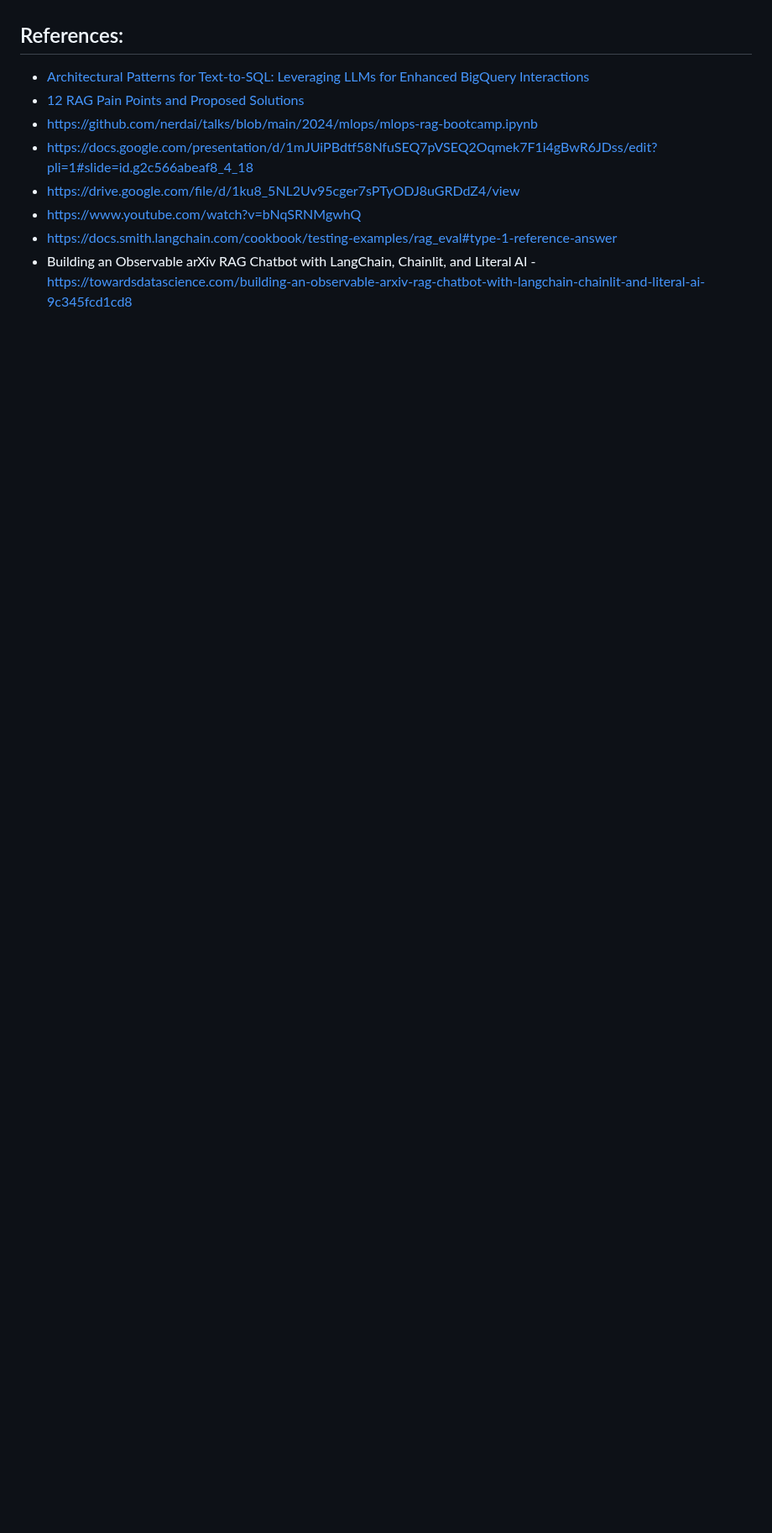
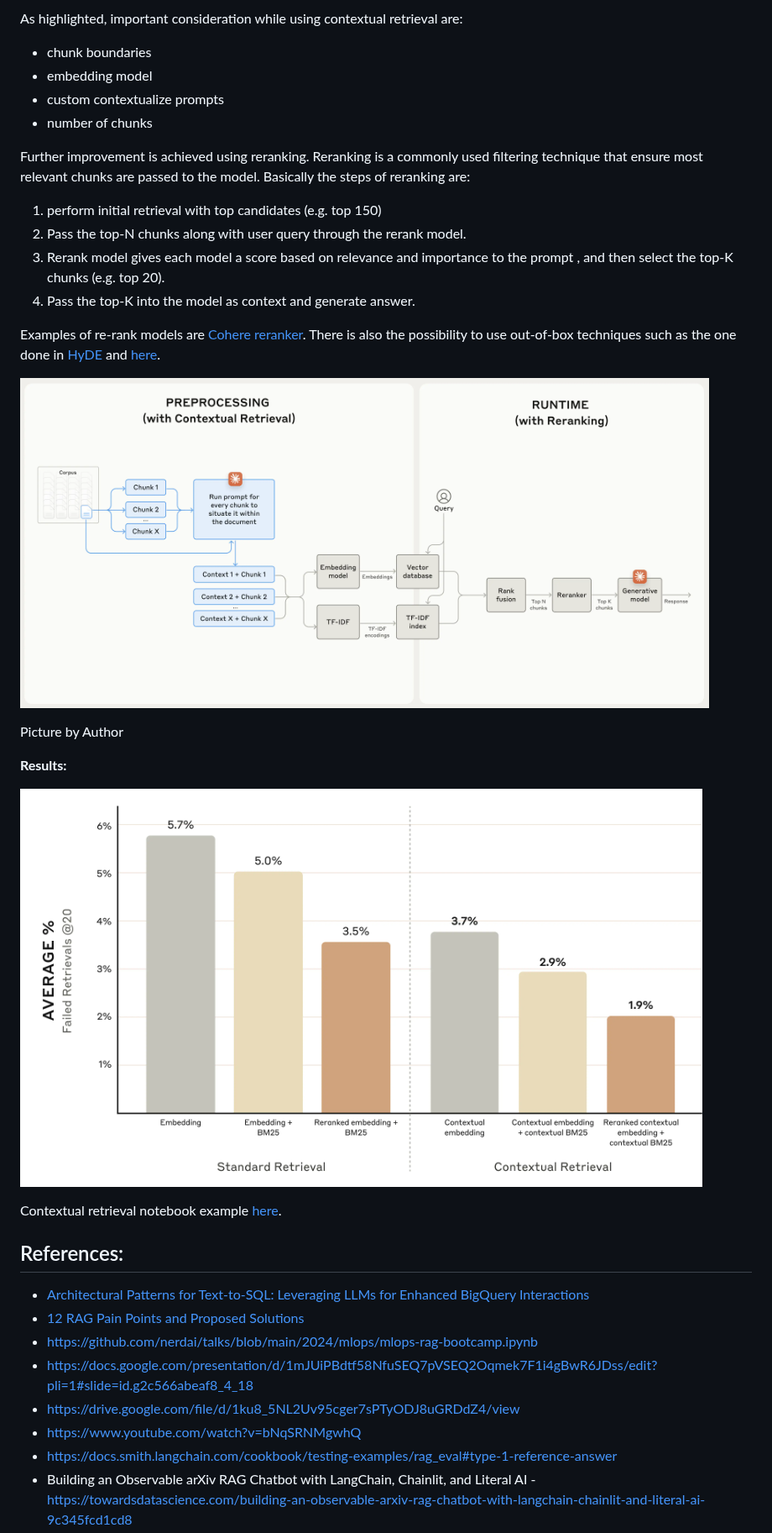
Before and after one commit to marcelcastrobr/my_ml_notes, a Markdown page: docs/RAG.md, the part around one of its changes. Shown at 84% size. Rendered like a GitHub page; pictures changed too: docs/assets/image-20240925082248322.png (added), docs/assets/image-20240925100145474.png (added); blank space fills up the shorter version.

```diff
--- a/docs/RAG.md
+++ b/docs/RAG.md
@@ -184,3 +241,29 @@ Picture by Authors
+As highlighted, important consideration while using contextual retrieval are:
+
+- chunk boundaries
+- embedding model
+- custom contextualize prompts
+- number of chunks
+
+Further improvement is achieved using reranking. Reranking is a commonly used filtering technique that ensure most relevant chunks are passed to the model. Basically the steps of reranking are:
+
+1. perform initial retrieval with top candidates (e.g. top 150)
+2. Pass the top-N chunks along with user query through the rerank model.
+3. Rerank model gives each model a score based on relevance and importance to the prompt , and then select the top-K chunks (e.g. top 20).
+4. Pass the top-K  into the model as context and generate answer.
+
+Examples of re-rank models are [Cohere reranker](https://cohere.com/rerank). There is also the possibility to use out-of-box techniques such as the one done in [HyDE](https://arxiv.org/pdf/2212.10496) and [here](https://cookbook.openai.com/examples/question_answering_using_a_search_api).
+
+![image-20240925082248322](./assets/image-20240925082248322.png)
+
+Picture by Author
+
+**Results:**
+
+![image-20240925100145474](./assets/image-20240925100145474.png)
+
+Contextual retrieval notebook example [here](https://github.com/anthropics/anthropic-cookbook/tree/main/skills/contextual-embeddings).
+
 ## References:
 
 - [Architectural Patterns for Text-to-SQL: Leveraging LLMs for Enhanced BigQuery Interactions](https://medium.com/google-cloud/architectural-patterns-for-text-to-sql-leveraging-llms-for-enhanced-bigquery-interactions-59756a749e15)
```
Also changed, not shown: other parts of docs/RAG.md (+61 -3 lines), docs/Regulation.md (+10 -5 lines), docs/Training_LLMs.md (+9 -5 lines), docs/assets/image-20240925081635884.png (added), docs/assets/image-20240925082216562.png (added), docs/assets/image-20241031104807235.png (added).
